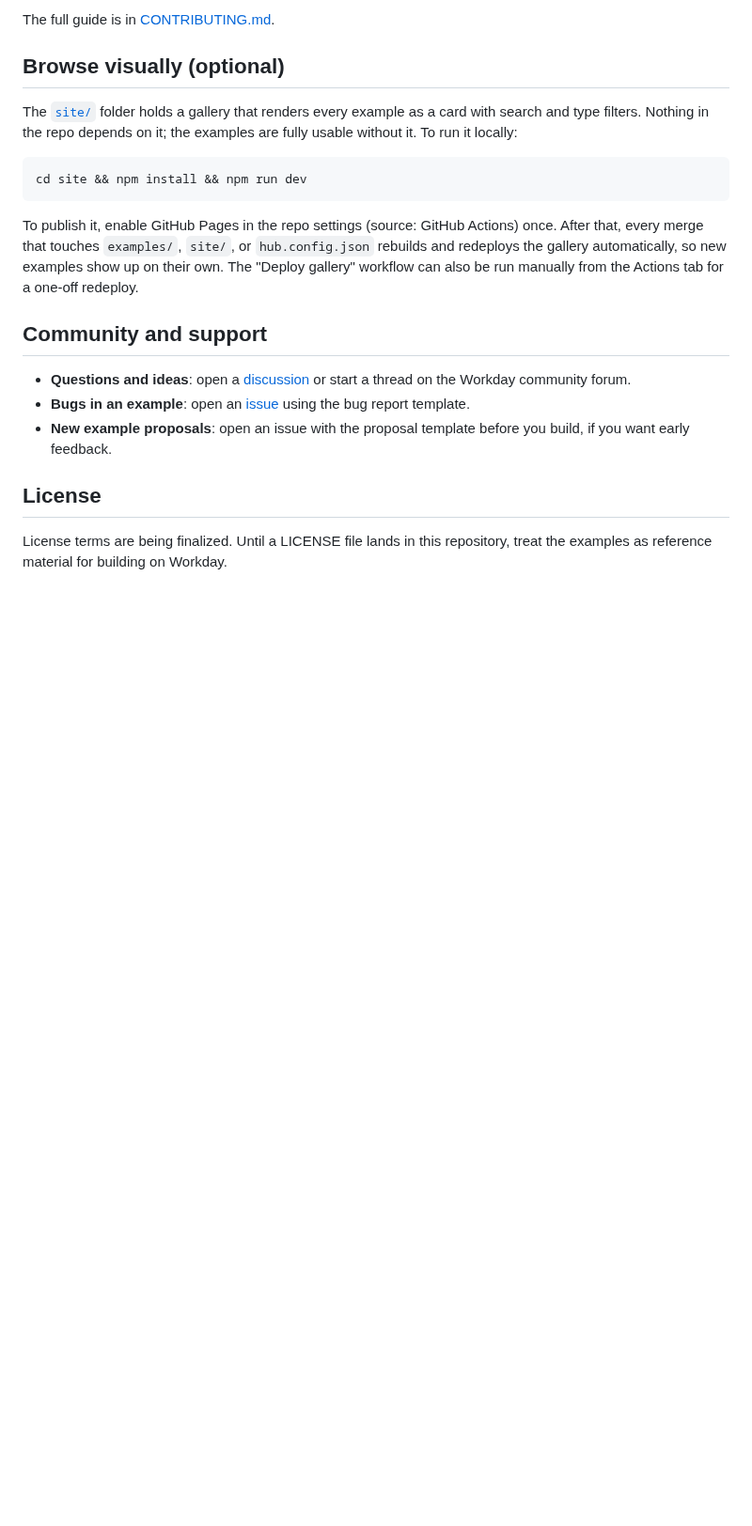
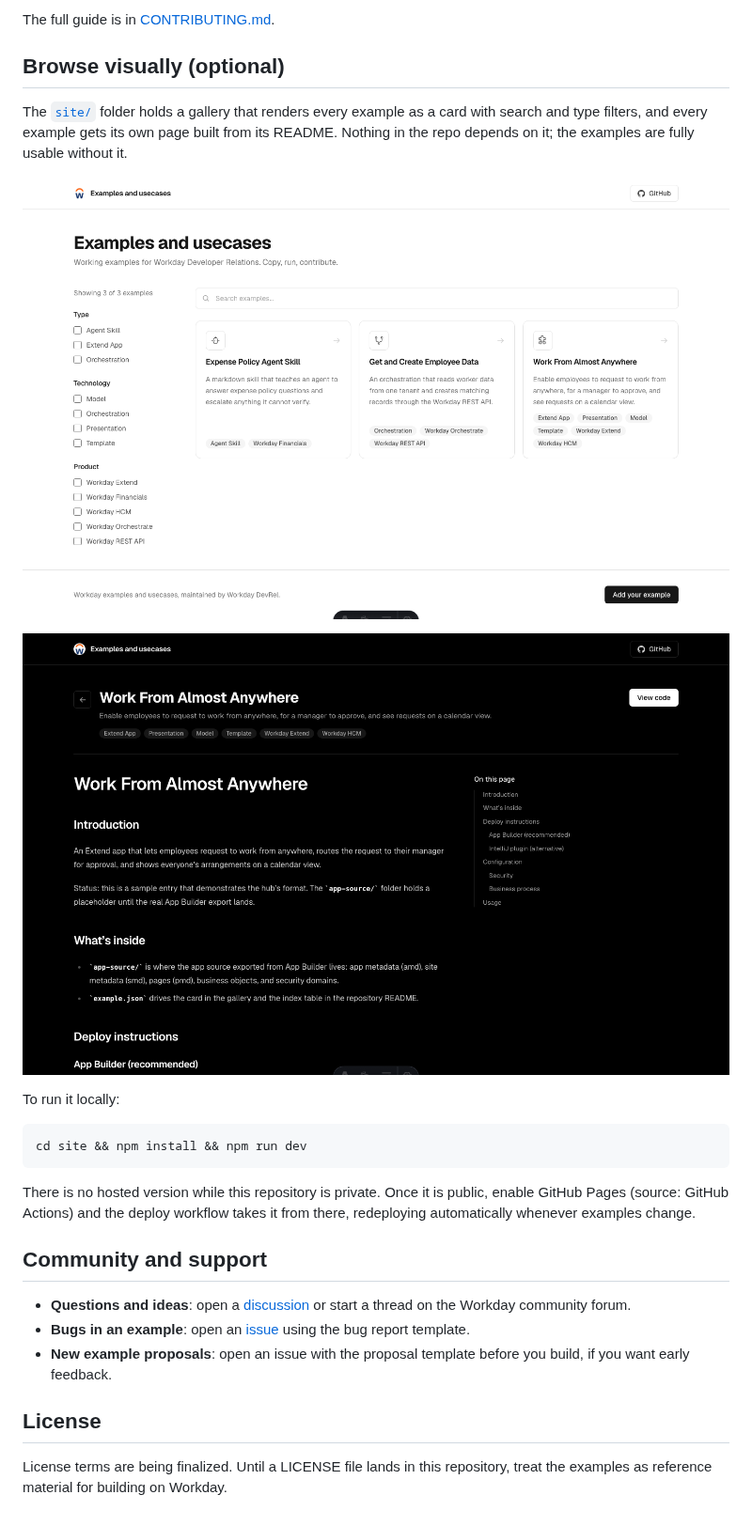
Before and after one commit to Workday/WorkdayDeveloperProgram, a Markdown page: README.md, the part around one of its changes. Shown at 94% size. Drawn GitHub-style; pictures changed too: .github/images/example-page.png (added), .github/images/gallery.png (added); blank space fills up the shorter version.

Commit message:
Show the gallery with screenshots while there is no hosted version

````diff
--- a/README.md
+++ b/README.md
@@ -90,13 +90,19 @@ The full guide is in [CONTRIBUTING.md](CONTRIBUTING.md).
 
 ## Browse visually (optional)
 
-The [`site/`](site) folder holds a gallery that renders every example as a card with search and type filters. Nothing in the repo depends on it; the examples are fully usable without it. To run it locally:
+The [`site/`](site) folder holds a gallery that renders every example as a card with search and type filters, and every example gets its own page built from its README. Nothing in the repo depends on it; the examples are fully usable without it.
+
+![The gallery](.github/images/gallery.png)
+
+![An example page](.github/images/example-page.png)
+
+To run it locally:
 
 ```bash
 cd site && npm install && npm run dev
 ```
 
-To publish it, enable GitHub Pages in the repo settings (source: GitHub Actions) once. After that, every merge that touches `examples/`, `site/`, or `hub.config.json` rebuilds and redeploys the gallery automatically, so new examples show up on their own. The "Deploy gallery" workflow can also be run manually from the Actions tab for a one-off redeploy.
+There is no hosted version while this repository is private. Once it is public, enable GitHub Pages (source: GitHub Actions) and the deploy workflow takes it from there, redeploying automatically whenever examples change.
 
 ## Community and support
 
````
Also changed, not shown: other parts of README.md (+7 -7 lines).
